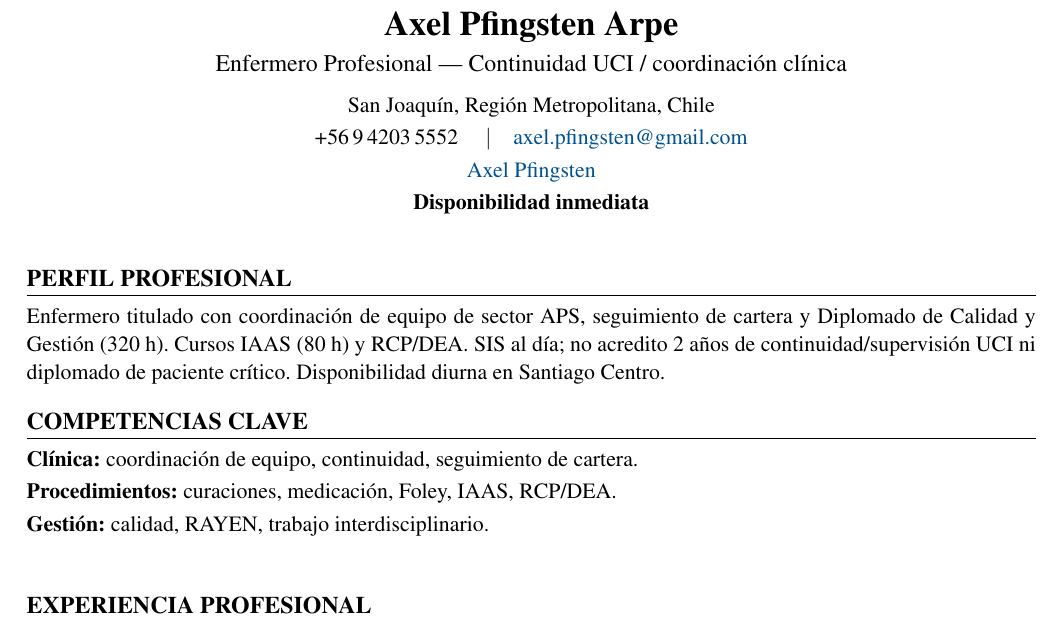
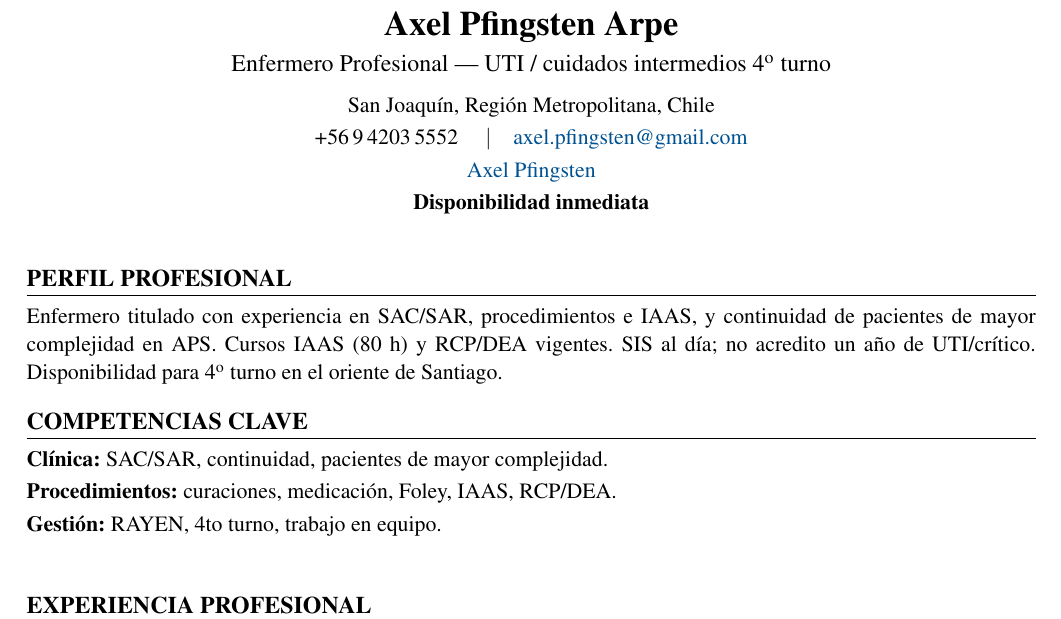
Before and after one commit to guillermoprojaslema/Agarra-la-Pallapp, a LaTeX CV (CV_Axel_Pfingsten_Arpe.tex): part of page 1 of 2, cut so that both start at the same text. Compiled offline with pdfLaTeX.

Commit message:
Adaptar CV Harvard a OF-20260929-06: Enfermera UTI (reemplazo licencia materna) — clínica oriente.
Partiendo de CV_Base.docx; perfil y bullets alineados a la oferta.

```diff
--- a/CV_Axel_Pfingsten_Arpe.tex
+++ b/CV_Axel_Pfingsten_Arpe.tex
@@ -20,7 +20,7 @@
   linkcolor=linkblue,
   pdfauthor={Axel Pfingsten Arpe},
   pdftitle={Curriculum Vitae — Axel Pfingsten Arpe},
-  pdfsubject={Enfermero Profesional — Continuidad UCI}
+  pdfsubject={Enfermero Profesional — UTI / 4to turno}
 }
 
 \pagestyle{empty}
@@ -50,7 +50,7 @@
 %========== ENCABEZADO ==========
 \begin{center}
   {\LARGE\bfseries Axel Pfingsten Arpe}\\[4pt]
-  {\large Enfermero Profesional --- Continuidad UCI / coordinación clínica}\\[6pt]
+  {\large Enfermero Profesional --- UTI / cuidados intermedios 4\textsuperscript{o} turno}\\[6pt]
   San Joaquín, Región Metropolitana, Chile\\[2pt]
   +56\,9\,4203\,5552 \quad$\vert$\quad
   \href{mailto:axel.pfingsten@gmail.com}{axel.pfingsten@gmail.com}\\[2pt]
@@ -62,13 +62,13 @@
 
 %========== PERFIL ==========
 \section{Perfil profesional}
-Enfermero titulado con coordinación de equipo de sector APS, seguimiento de cartera y Diplomado de Calidad y Gestión (320~h). Cursos IAAS (80~h) y RCP/DEA. SIS al día; no acredito 2 años de continuidad/supervisión UCI ni diplomado de paciente crítico. Disponibilidad diurna en Santiago Centro.
+Enfermero titulado con experiencia en SAC/SAR, procedimientos e IAAS, y continuidad de pacientes de mayor complejidad en APS. Cursos IAAS (80~h) y RCP/DEA vigentes. SIS al día; no acredito un año de UTI/crítico. Disponibilidad para 4\textsuperscript{o} turno en el oriente de Santiago.
 
 %========== COMPETENCIAS ==========
 \section{Competencias clave}
-\textbf{Clínica:} coordinación de equipo, continuidad, seguimiento de cartera.\\[2pt]
+\textbf{Clínica:} SAC/SAR, continuidad, pacientes de mayor complejidad.\\[2pt]
 \textbf{Procedimientos:} curaciones, medicación, Foley, IAAS, RCP/DEA.\\[2pt]
-\textbf{Gestión:} calidad, RAYEN, trabajo interdisciplinario.\\[2pt]
+\textbf{Gestión:} RAYEN, 4to turno, trabajo en equipo.\\[2pt]
 
 
 %========== EXPERIENCIA ==========
```
Also changed, not shown: CV_Axel_Pfingsten_Arpe.pdf.
